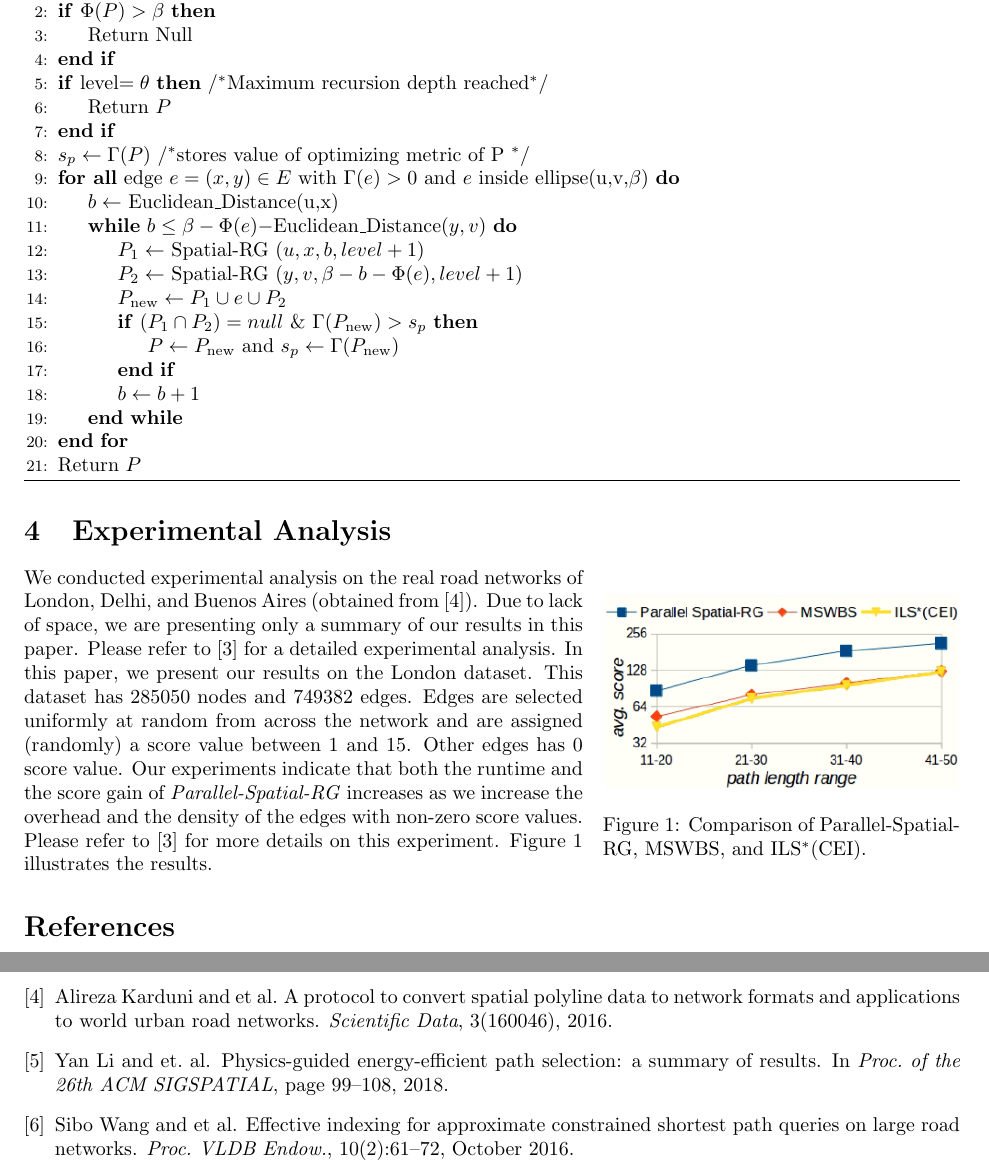
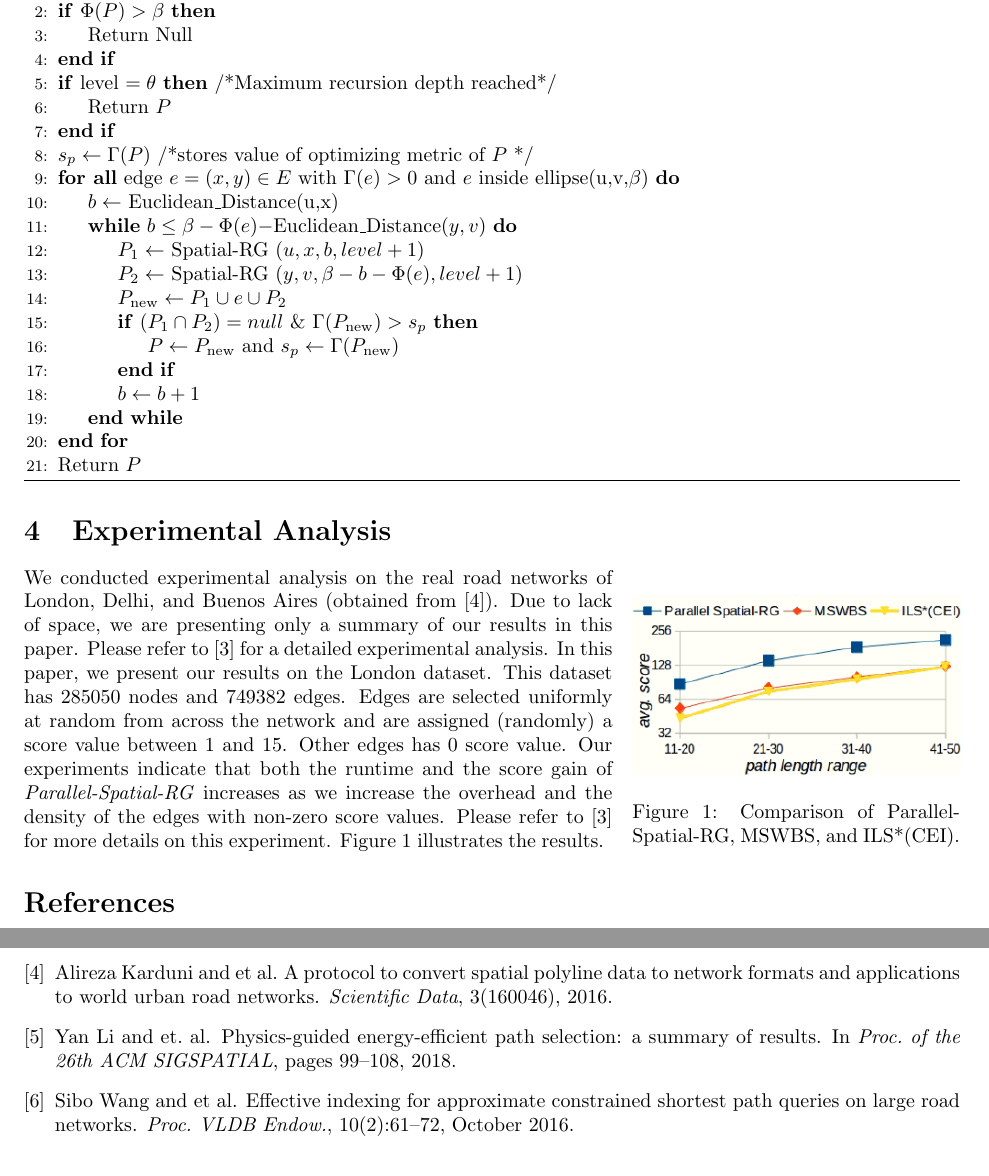
Before and after one commit to Mangy007/iitrpr_pg_software_labs, a LaTeX problem sheet (assignment3/2022aim1002/main.tex, which reads assignment3/2022aim1002/sections/analysis.tex, assignment3/2022aim1002/sections/approach.tex): two parts of pages 2 and 3 of 3, joined at a grey line, cut so that both start at the same text. Compiled offline with pdfLaTeX.

Commit message:
assignment 3 done

```diff
--- a/assignment3/2022AIM1002/sections/analysis.tex
+++ b/assignment3/2022aim1002/sections/analysis.tex
@@ -1,7 +1,7 @@
-\begin{wrapfigure}{r}{6.3cm}%[h!]
+\begin{wrapfigure}{r}{0.35\textwidth}%[h!]
 \centering
-\includegraphics[width=6.2cm]{candidate-london.png}
-\caption{Comparison of Parallel-Spatial-RG, MSWBS, and ILS$^*$(CEI).}
+\includegraphics[width=0.35\textwidth]{candidate-london.png}
+\caption{Comparison of Parallel-Spatial-RG, MSWBS, and ILS*(CEI).}
 \label{fig_algo_compare}
 \end{wrapfigure}
 We conducted experimental analysis on the real road networks of London, Delhi, and Buenos Aires (obtained from \cite{Alireza_Karduni}). Due to lack of space, we are presenting only a summary of our results in this paper. Please refer to \cite{Venkata_M_V_Gunturi} for a detailed experimental analysis. In this paper, we present our results on the London dataset. This dataset has 285050 nodes and 749382 edges. Edges are selected uniformly at random from across the network and are assigned (randomly) a score value between 1 and 15. Other edges has 0 score value. Our experiments indicate that both the runtime and the score gain of \textit{Parallel-Spatial-RG} increases as we increase the overhead and the density of the edges with non-zero score values. Please refer to \cite{Venkata_M_V_Gunturi} for more details on this experiment. Figure \ref{fig_algo_compare} illustrates the results.
--- a/assignment3/2022AIM1002/sections/approach.tex
+++ b/assignment3/2022aim1002/sections/approach.tex
@@ -14,10 +14,10 @@ In the worst case, an instance of \textit{Parallel-Spatial-RG} algorithm would i
 \If{$\Phi(P)>\beta$}
     \State Return Null
 \EndIf
-\If{level$=\theta$} $/^*$Maximum recursion depth reached$^*/$
+\If{level $=\theta$} /*Maximum recursion depth reached*/
     \State Return $P$
 \EndIf
-\State $s_p \leftarrow \Gamma(P)~/^*$stores value of optimizing metric of P $^*/$
+\State $s_p \leftarrow \Gamma(P)$ /*stores value of optimizing metric of $P$ */
 \ForAll{edge $e = (x,y) \in E$ with $\Gamma(e) > 0$ and $e$ inside ellipse(u,v,$\beta)$}
     \State $b \leftarrow$ Euclidean\_Distance(u,x)
     \While{$b \leq \beta - \Phi (e) -$Euclidean\_Distance$(y, v)$}
```
Also changed, not shown: assignment3/2022aim1002/references.bib (renamed from assignment3/2022AIM1002/references.bib, +8 -9 lines), assignment3/2022AIM1002/Algorithm_for_Constrained_Path_Optimization_Problem_on_Road_Networks.pdf (deleted), assignment3/2022aim1002/Algorithm_for_Constrained_Path_Optimization_Problem_on_Road_Networks.pdf (added), assignment3/2022aim1002/candidate-london.png (renamed from assignment3/2022AIM1002/candidate-london.png), assignment3/2022aim1002/main.tex (renamed from assignment3/2022AIM1002/main.tex), assignment3/2022aim1002/sections/introduction.tex (renamed from assignment3/2022AIM1002/sections/introduction.tex), assignment3/2022aim1002/sections/problem_definition.tex (renamed from assignment3/2022AIM1002/sections/problem_definition.tex), 1 other file.
